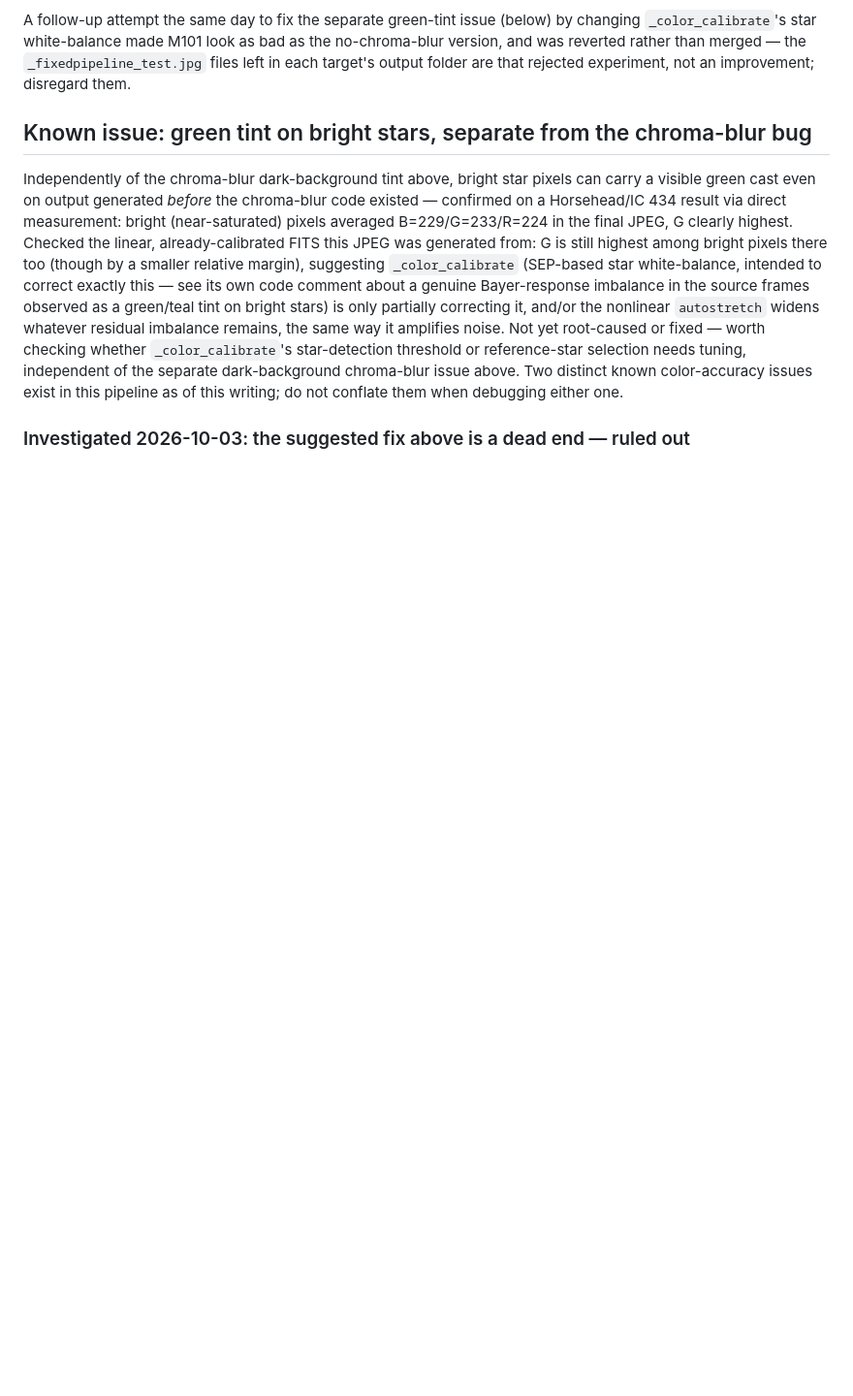
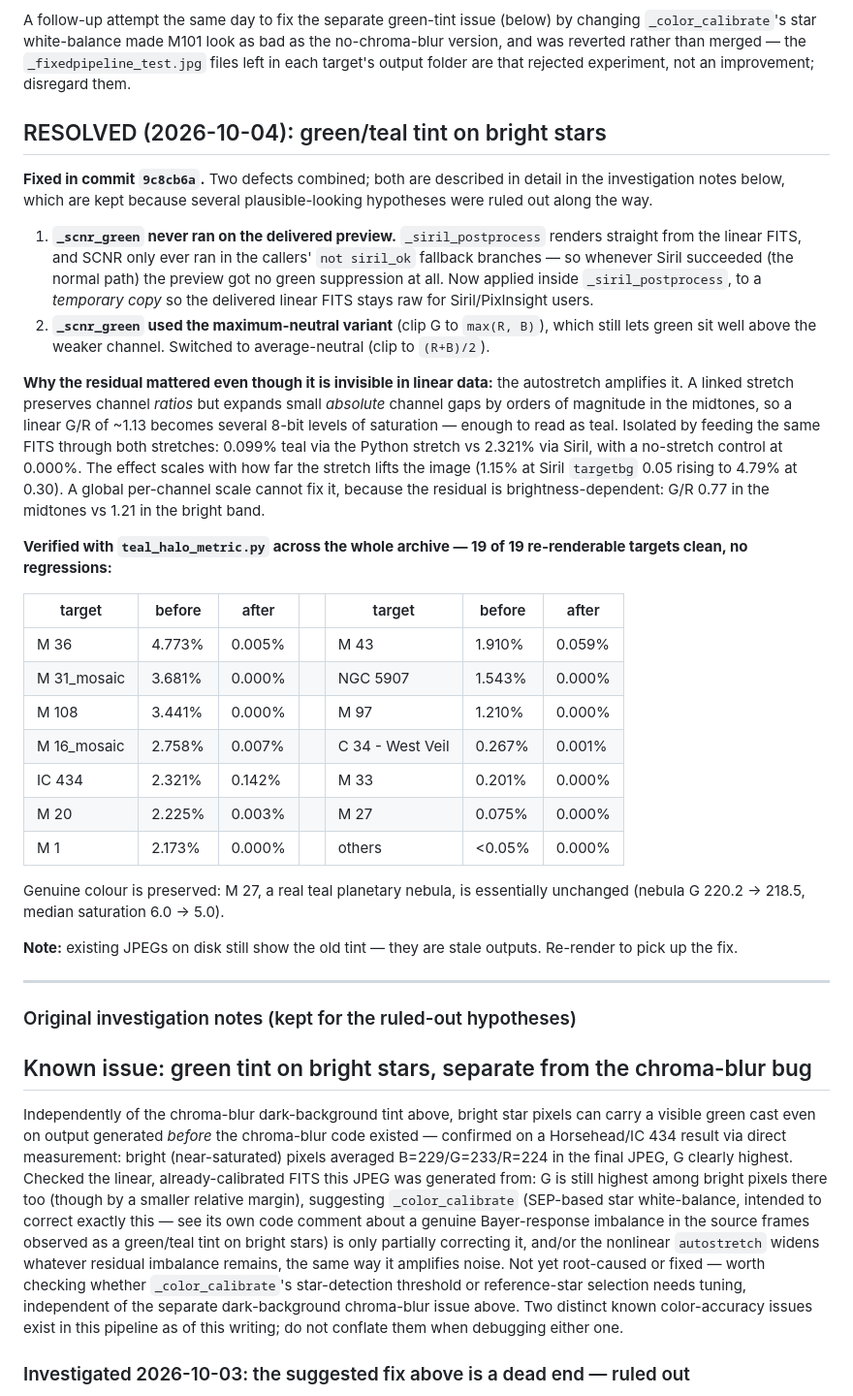
Before and after one commit to marknewsome/seestar-lab, a Markdown page: STACKING_RECIPE.md, the part around the change. Shown at 97% size. Rendered like a GitHub page; blank space fills up the shorter version.

Commit message:
Mark green/teal tint resolved in STACKING_RECIPE
Records the fix, the amplification mechanism that made a linear-invisible
residual visible, and the full before/after table. Keeps the original
investigation notes below it for the hypotheses that were ruled out
(_color_calibrate tuning, GraXpert, stretch path, stale renders) so they
don't get retried.

Co-Authored-By: Claude Opus 5 <noreply@anthropic.com>

```diff
--- a/STACKING_RECIPE.md
+++ b/STACKING_RECIPE.md
@@ -321,6 +321,56 @@ by changing `_color_calibrate`'s star white-balance made M101 look as bad as
 the no-chroma-blur version, and was reverted rather than merged — the
 `_fixedpipeline_test.jpg` files left in each target's output folder are that
 rejected experiment, not an improvement; disregard them.
+
+## RESOLVED (2026-10-04): green/teal tint on bright stars
+
+**Fixed in commit `9c8cb6a`.** Two defects combined; both are described in
+detail in the investigation notes below, which are kept because several
+plausible-looking hypotheses were ruled out along the way.
+
+1. **`_scnr_green` never ran on the delivered preview.** `_siril_postprocess`
+   renders straight from the linear FITS, and SCNR only ever ran in the
+   callers' `not siril_ok` fallback branches — so whenever Siril succeeded (the
+   normal path) the preview got no green suppression at all. Now applied inside
+   `_siril_postprocess`, to a *temporary copy* so the delivered linear FITS
+   stays raw for Siril/PixInsight users.
+2. **`_scnr_green` used the maximum-neutral variant** (clip G to `max(R, B)`),
+   which still lets green sit well above the weaker channel. Switched to
+   average-neutral (clip to `(R+B)/2`).
+
+**Why the residual mattered even though it is invisible in linear data:** the
+autostretch amplifies it. A linked stretch preserves channel *ratios* but
+expands small *absolute* channel gaps by orders of magnitude in the midtones,
+so a linear G/R of ~1.13 becomes several 8-bit levels of saturation — enough to
+read as teal. Isolated by feeding the same FITS through both stretches: 0.099%
+teal via the Python stretch vs 2.321% via Siril, with a no-stretch control at
+0.000%. The effect scales with how far the stretch lifts the image (1.15% at
+Siril `targetbg` 0.05 rising to 4.79% at 0.30). A global per-channel scale
+cannot fix it, because the residual is brightness-dependent: G/R 0.77 in the
+midtones vs 1.21 in the bright band.
+
+**Verified with `teal_halo_metric.py` across the whole archive — 19 of 19
+re-renderable targets clean, no regressions:**
+
+| target | before | after | | target | before | after |
+|---|---|---|---|---|---|---|
+| M 36 | 4.773% | 0.005% | | M 43 | 1.910% | 0.059% |
+| M 31_mosaic | 3.681% | 0.000% | | NGC 5907 | 1.543% | 0.000% |
+| M 108 | 3.441% | 0.000% | | M 97 | 1.210% | 0.000% |
+| M 16_mosaic | 2.758% | 0.007% | | C 34 - West Veil | 0.267% | 0.001% |
+| IC 434 | 2.321% | 0.142% | | M 33 | 0.201% | 0.000% |
+| M 20 | 2.225% | 0.003% | | M 27 | 0.075% | 0.000% |
+| M 1 | 2.173% | 0.000% | | others | <0.05% | 0.000% |
+
+Genuine colour is preserved: M 27, a real teal planetary nebula, is
+essentially unchanged (nebula G 220.2 -> 218.5, median saturation 6.0 -> 5.0).
+
+**Note:** existing JPEGs on disk still show the old tint — they are stale
+outputs. Re-render to pick up the fix.
+
+---
+
+### Original investigation notes (kept for the ruled-out hypotheses)
 
 ## Known issue: green tint on bright stars, separate from the chroma-blur bug
 
```
